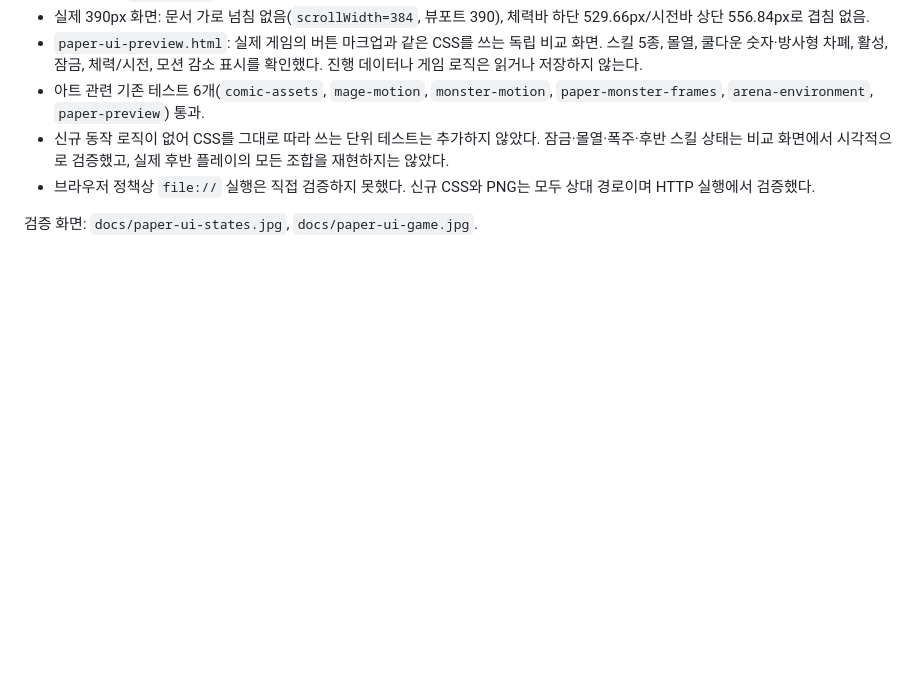
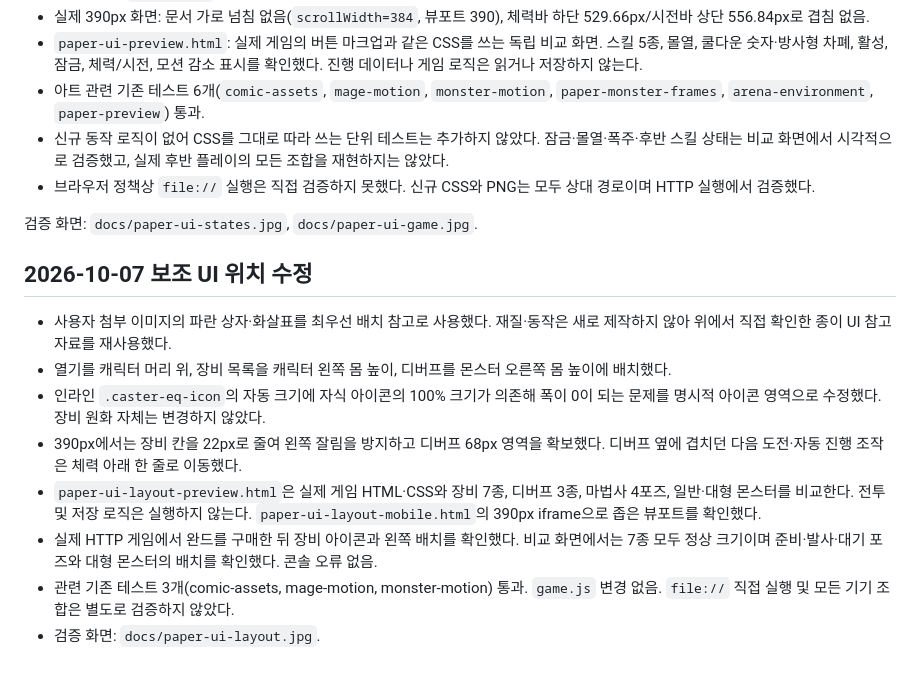
Before and after one commit to LEESANGTAK/dps-fire-mage, a Markdown page: PAPER_UI.md, the part around the change. Rendered like a GitHub page; blank space fills up the shorter version.

```diff
--- a/PAPER_UI.md
+++ b/PAPER_UI.md
@@ -44,3 +44,15 @@ Production papercraft fantasy game status icon atlas. Exact regular 3 columns x
 - 브라우저 정책상 `file://` 실행은 직접 검증하지 못했다. 신규 CSS와 PNG는 모두 상대 경로이며 HTTP 실행에서 검증했다.
 
 검증 화면: `docs/paper-ui-states.jpg`, `docs/paper-ui-game.jpg`.
+
+
+## 2026-10-07 보조 UI 위치 수정
+
+- 사용자 첨부 이미지의 파란 상자·화살표를 최우선 배치 참고로 사용했다. 재질·동작은 새로 제작하지 않아 위에서 직접 확인한 종이 UI 참고자료를 재사용했다.
+- 열기를 캐릭터 머리 위, 장비 목록을 캐릭터 왼쪽 몸 높이, 디버프를 몬스터 오른쪽 몸 높이에 배치했다.
+- 인라인 `.caster-eq-icon`의 자동 크기에 자식 아이콘의 100% 크기가 의존해 폭이 0이 되는 문제를 명시적 아이콘 영역으로 수정했다. 장비 원화 자체는 변경하지 않았다.
+- 390px에서는 장비 칸을 22px로 줄여 왼쪽 잘림을 방지하고 디버프 68px 영역을 확보했다. 디버프 옆에 겹치던 다음 도전·자동 진행 조작은 체력 아래 한 줄로 이동했다.
+- `paper-ui-layout-preview.html`은 실제 게임 HTML·CSS와 장비 7종, 디버프 3종, 마법사 4포즈, 일반·대형 몬스터를 비교한다. 전투 및 저장 로직은 실행하지 않는다. `paper-ui-layout-mobile.html`의 390px iframe으로 좁은 뷰포트를 확인했다.
+- 실제 HTTP 게임에서 완드를 구매한 뒤 장비 아이콘과 왼쪽 배치를 확인했다. 비교 화면에서는 7종 모두 정상 크기이며 준비·발사·대기 포즈와 대형 몬스터의 배치를 확인했다. 콘솔 오류 없음.
+- 관련 기존 테스트 3개(comic-assets, mage-motion, monster-motion) 통과. `game.js` 변경 없음. `file://` 직접 실행 및 모든 기기 조합은 별도로 검증하지 않았다.
+- 검증 화면: `docs/paper-ui-layout.jpg`.
```
Also changed, not shown: docs/paper-ui-layout.jpg (added), 5 other files.
